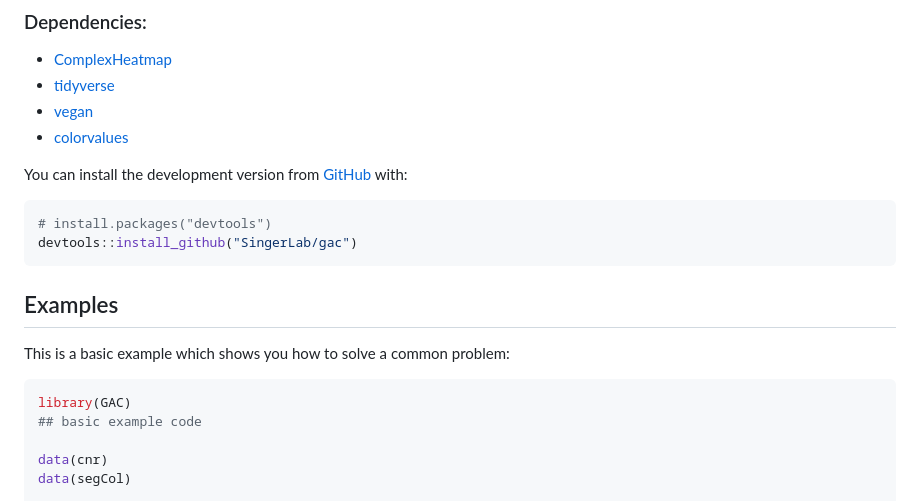
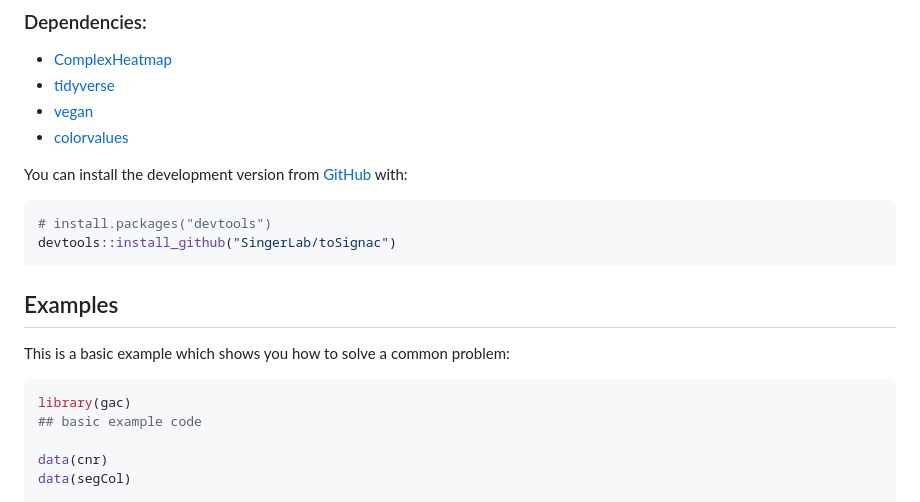
Before and after one commit to SingerLab/gac, a Markdown page: README.md, the part around the change printed below. GitHub-like rendering.

````diff
--- a/README.md
+++ b/README.md
@@ -55,7 +57,7 @@ You can install the development version from
 
 ``` r
 # install.packages("devtools")
-devtools::install_github("SingerLab/gac")
+devtools::install_github("SingerLab/toSignac")
 ```
 
 ## Examples
@@ -63,7 +65,7 @@ devtools::install_github("SingerLab/gac")
 This is a basic example which shows you how to solve a common problem:
 
 ``` r
-library(GAC)
+library(gac)
 ## basic example code
 
 data(cnr)
````
Also changed, not shown: other parts of README.md (+2 -0 lines), man/figures/README-example-1.png (added), man/figures/README-example-2.png (added), 2 other files.
